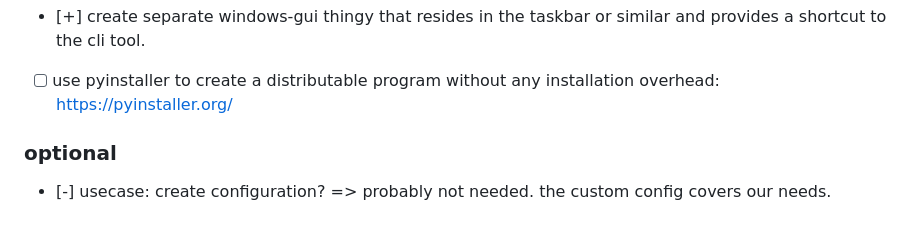
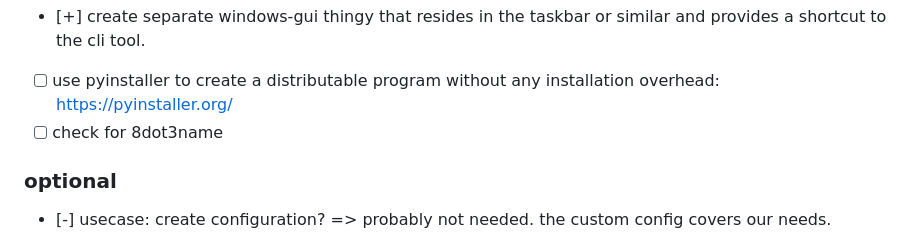
Before and after one commit to Vollinger0/esm, a Markdown page: readme.md, the part around the change. GitHub-like rendering.

Commit message:
added todo to readme

```diff
--- a/readme.md
+++ b/readme.md
@@ -51,6 +51,7 @@ The main features being fully automated support for running the game on a ramdis
     * may also just check the config, e.g. if all paths exist
 - [+] create separate windows-gui thingy that resides in the taskbar or similar and provides a shortcut to the cli tool.
 - [ ] use pyinstaller to create a distributable program without any installation overhead: https://pyinstaller.org/
+- [ ] check for 8dot3name
 
 ### optional
 - [-] usecase: create configuration? => probably not needed. the custom config covers our needs.
```
